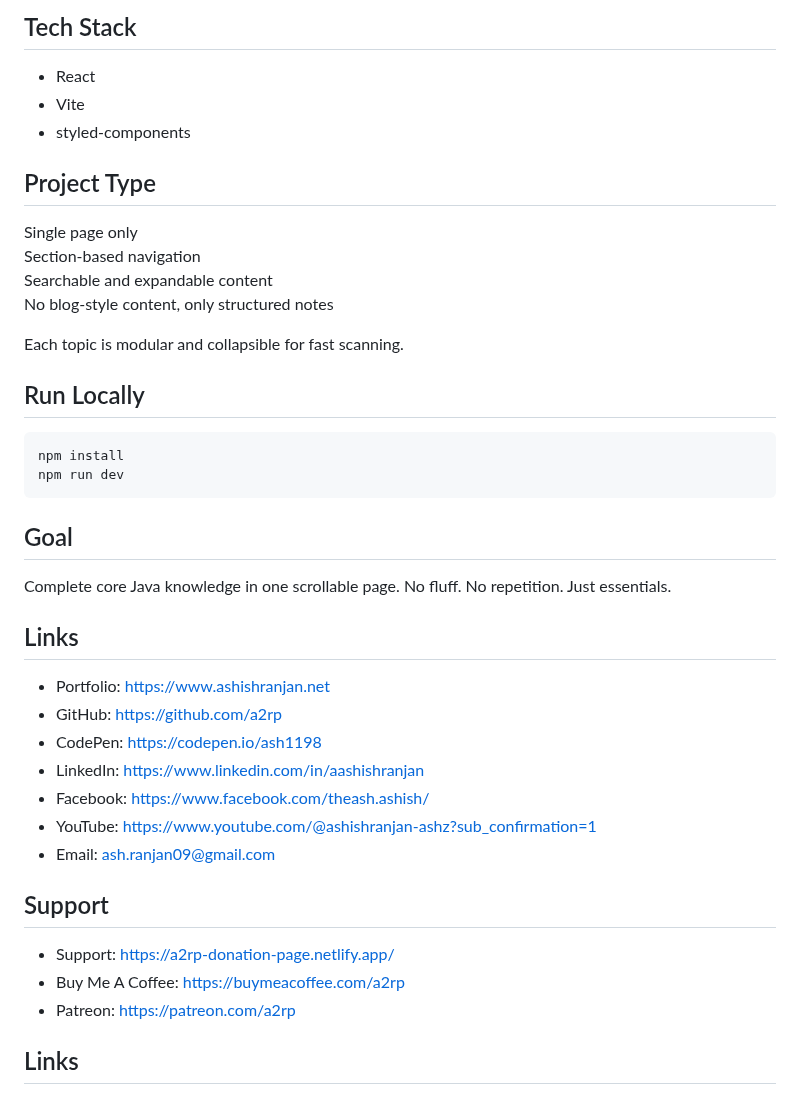
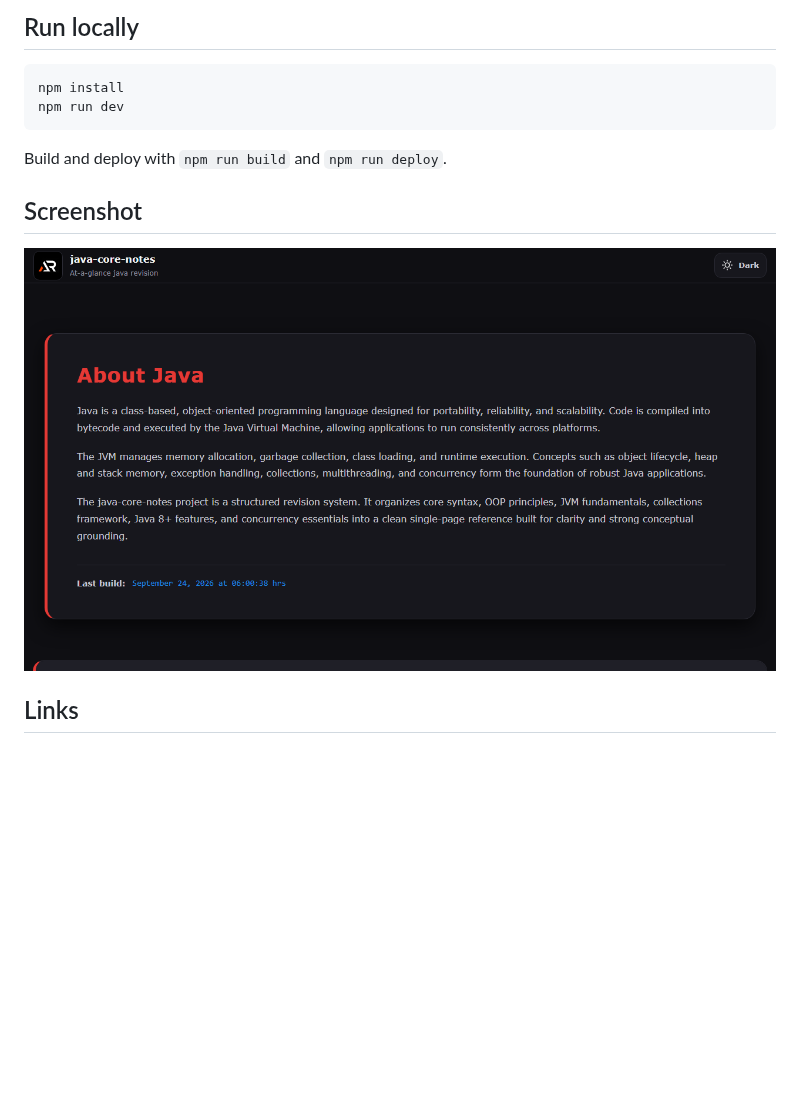
Before and after one commit to a2rp/java-core-notes, a Markdown page: README.md, the part around one of its changes. GitHub-like rendering; pictures changed too: screenshot.png (added); blank space fills up the shorter version.

Commit message:
Polish Java core notes experience

````diff
--- a/README.md
+++ b/README.md
@@ -54,46 +17,15 @@ It focuses on clarity, JVM mental model, real-world usage, and modern Java funda
-## Tech Stack
-
-- React
-- Vite
-- styled-components
-
-## Project Type
-
-Single page only
-Section-based navigation
-Searchable and expandable content
-No blog-style content, only structured notes
-
-Each topic is modular and collapsible for fast scanning.
-
-## Run Locally
+## Run locally
 
 ```bash
 npm install
 npm run dev
 ```
 
-## Goal
+Build and deploy with `npm run build` and `npm run deploy`.
 
-Complete core Java knowledge in one scrollable page.
-No fluff. No repetition. Just essentials.
+## Screenshot
 
-## Links
-
-- Portfolio: [https://www.ashishranjan.net](https://www.ashishranjan.net)
-- GitHub: [https://github.com/a2rp](https://github.com/a2rp)
-- CodePen: [https://codepen.io/ash1198](https://codepen.io/ash1198)
-- LinkedIn: [https://www.linkedin.com/in/aashishranjan](https://www.linkedin.com/in/aashishranjan)
-- Facebook: [https://www.facebook.com/theash.ashish/](https://www.facebook.com/theash.ashish/)
-- YouTube: [https://www.youtube.com/@ashishranjan-ashz?sub_confirmation=1](https://www.youtube.com/@ashishranjan-ashz?sub_confirmation=1)
-- Email: [ash.ranjan09@gmail.com](mailto:ash.ranjan09@gmail.com)
-
-## Support
-
-- Support: [https://a2rp-donation-page.netlify.app/](https://a2rp-donation-page.netlify.app/)
-- Buy Me A Coffee: [https://buymeacoffee.com/a2rp](https://buymeacoffee.com/a2rp)
-- Patreon: [https://patreon.com/a2rp](https://patreon.com/a2rp)
-<!-- Project links -->
+![Java Core Notes preview](screenshot.png)
 
 ## Links
 
````
Also changed, not shown: other parts of README.md (+9 -46 lines), 8 other files.
